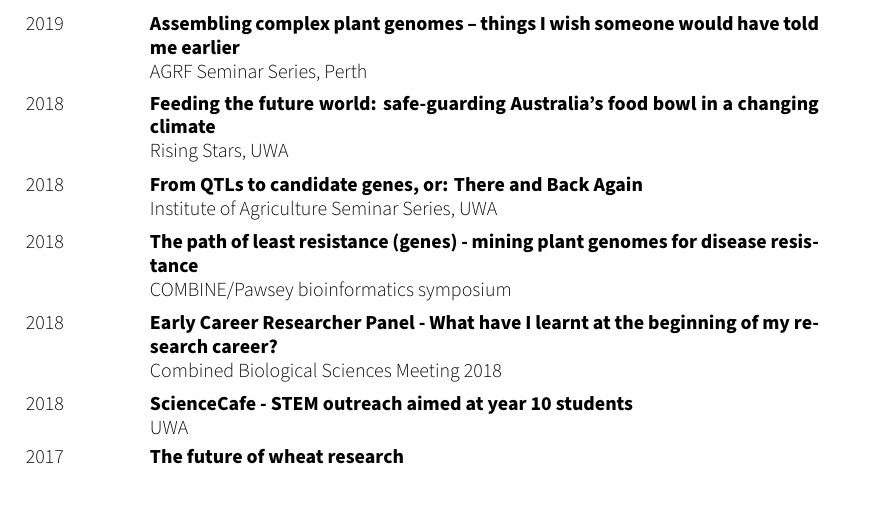
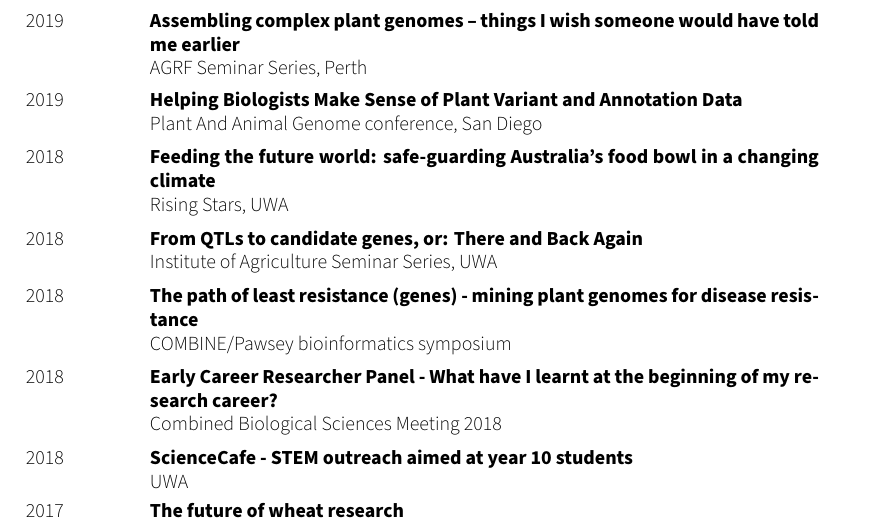
Before and after one commit to philippbayer/CV, a LaTeX CV (cv_10.tex): part of page 7 of 8 before the commit and part of page 8 of 8 after it, cut so that both start at the same text. Compiled offline with XeLaTeX.

Commit message:
Add missing PAG talk

```diff
--- a/cv_10.tex
+++ b/cv_10.tex
@@ -389,6 +389,12 @@ using bioinformatic approaches}
 {AGRF Seminar Series, Perth}
 %------------------------------------------------
 \entry
+{2019}
+{Helping Biologists Make Sense of Plant Variant and Annotation Data}
+{}
+{Plant And Animal Genome conference, San Diego}
+%------------------------------------------------
+\entry
 {2018}
 {Feeding the future world: safe-guarding Australia’s food bowl in a changing climate}
 {}
```
